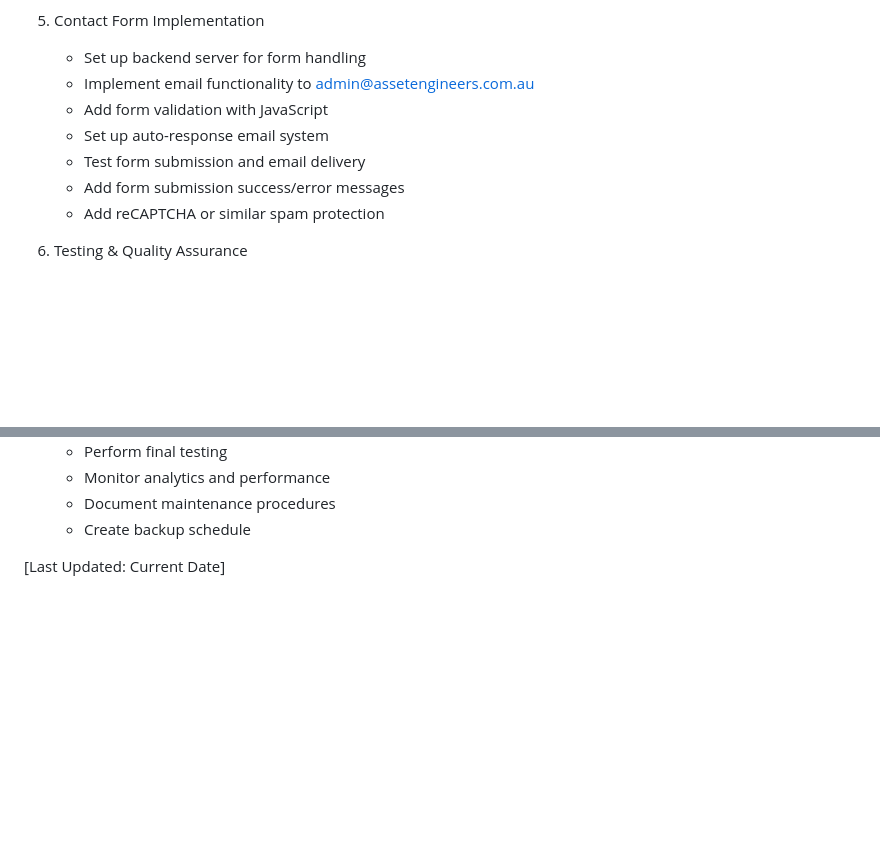
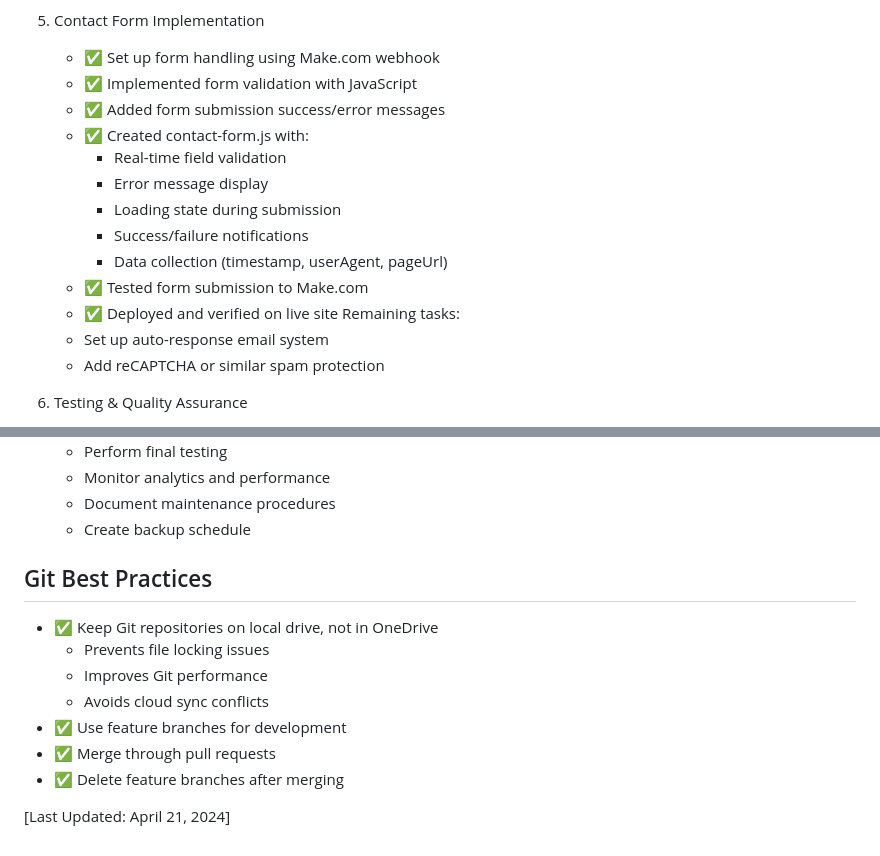
Before and after one commit to owenkeenan/asset-engineers-website, a Markdown page: website_planning.md, 2 parts joined by grey strips. Rendered like a GitHub page; blank space fills up the shorter version.

Commit message:
Update website planning: Add contact form progress and Git best practices

```diff
--- a/website_planning.md
+++ b/website_planning.md
@@ -148,12 +148,19 @@
    - Set up Google Search Console
 
 5. Contact Form Implementation
-   - Set up backend server for form handling
-   - Implement email functionality to admin@assetengineers.com.au
-   - Add form validation with JavaScript
+   - ✅ Set up form handling using Make.com webhook
+   - ✅ Implemented form validation with JavaScript
+   - ✅ Added form submission success/error messages
+   - ✅ Created contact-form.js with:
+     - Real-time field validation
+     - Error message display
+     - Loading state during submission
+     - Success/failure notifications
+     - Data collection (timestamp, userAgent, pageUrl)
+   - ✅ Tested form submission to Make.com
+   - ✅ Deployed and verified on live site
+   Remaining tasks:
    - Set up auto-response email system
-   - Test form submission and email delivery
-   - Add form submission success/error messages
    - Add reCAPTCHA or similar spam protection
 
 6. Testing & Quality Assurance
@@ -172,4 +179,13 @@
    - Document maintenance procedures
    - Create backup schedule
 
-[Last Updated: Current Date]
+## Git Best Practices
+- ✅ Keep Git repositories on local drive, not in OneDrive
+  - Prevents file locking issues
+  - Improves Git performance
+  - Avoids cloud sync conflicts
+- ✅ Use feature branches for development
+- ✅ Merge through pull requests
+- ✅ Delete feature branches after merging
+
+[Last Updated: April 21, 2024]
```
